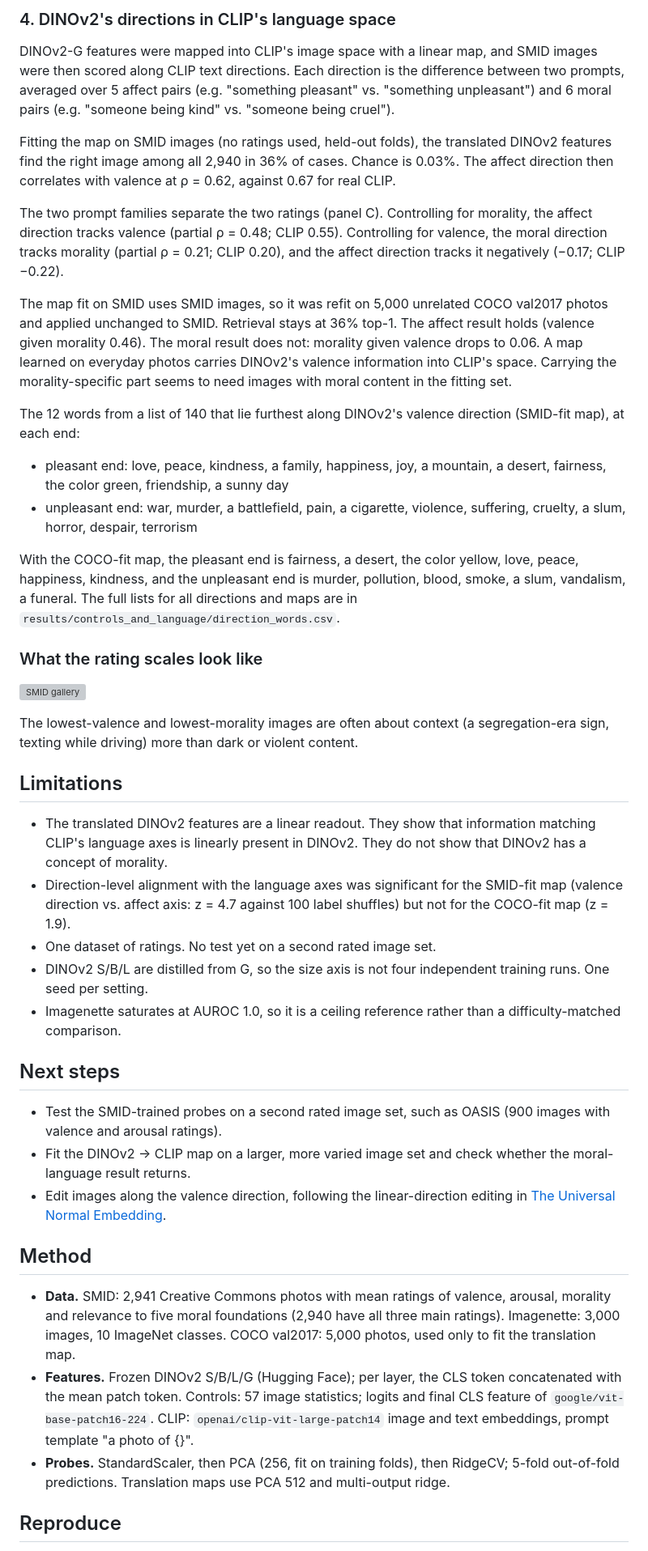
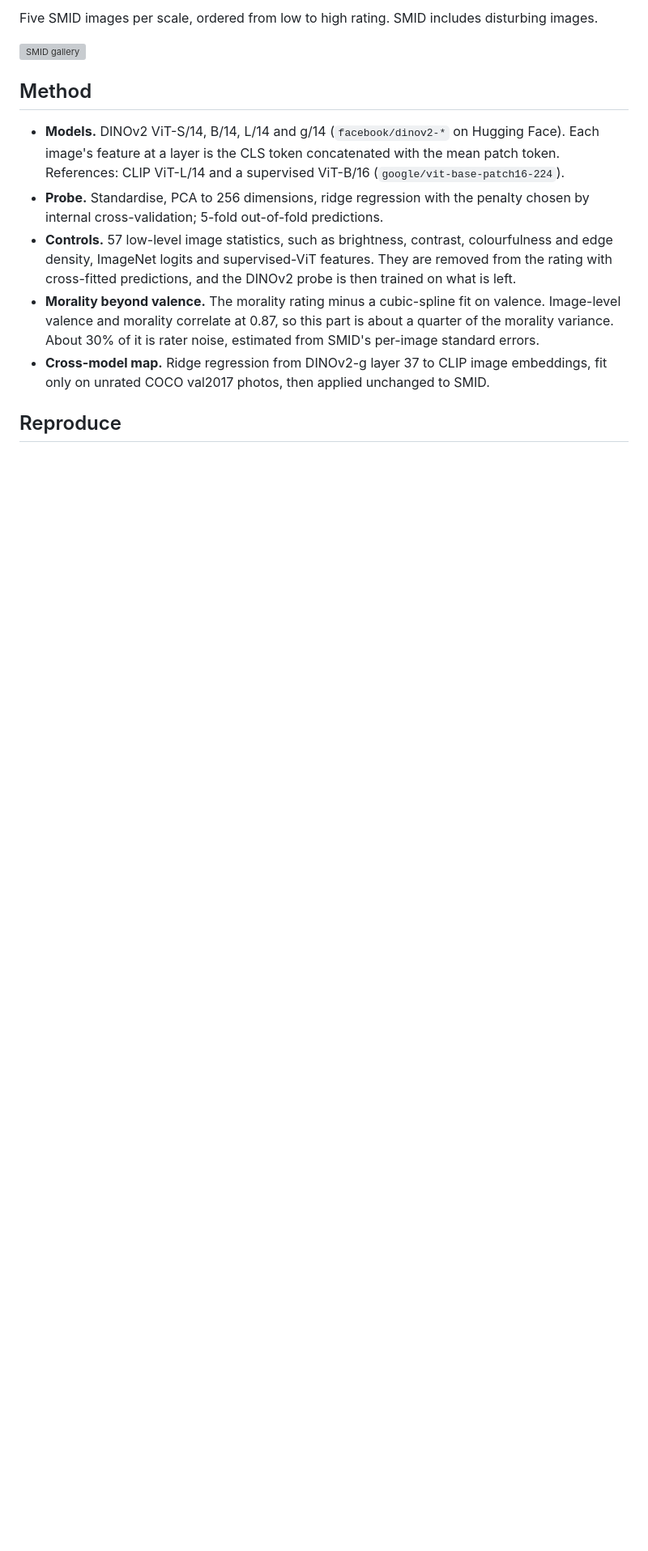
Before and after one commit to eliovi/moral_judgement_in_dinov2, a Markdown page: README.md, the part around one of its changes. Shown at 81% size. GitHub-like rendering; blank space fills up the shorter version; grey boxes are pictures that could not be loaded.

```diff
--- a/README.md
+++ b/README.md
@@ -40,45 +30,14 @@ That remainder is predictable from images. DINOv2 predicts it at ρ = 0.59 [0.57
-### 4. DINOv2's directions in CLIP's language space
-
-DINOv2-G features were mapped into CLIP's image space with a linear map, and SMID images were then scored along CLIP text directions. Each direction is the difference between two prompts, averaged over 5 affect pairs (e.g. "something pleasant" vs. "something unpleasant") and 6 moral pairs (e.g. "someone being kind" vs. "someone being cruel").
-
-Fitting the map on SMID images (no ratings used, held-out folds), the translated DINOv2 features find the right image among all 2,940 in 36% of cases. Chance is 0.03%. The affect direction then correlates with valence at ρ = 0.62, against 0.67 for real CLIP.
-
-The two prompt families separate the two ratings (panel C). Controlling for morality, the affect direction tracks valence (partial ρ = 0.48; CLIP 0.55). Controlling for valence, the moral direction tracks morality (partial ρ = 0.21; CLIP 0.20), and the affect direction tracks it negatively (−0.17; CLIP −0.22).
-
-The map fit on SMID uses SMID images, so it was refit on 5,000 unrelated COCO val2017 photos and applied unchanged to SMID. Retrieval stays at 36% top-1. The affect result holds (valence given morality 0.46). The moral result does not: morality given valence drops to 0.06. A map learned on everyday photos carries DINOv2's valence information into CLIP's space. Carrying the morality-specific part seems to need images with moral content in the fitting set.
-
-The 12 words from a list of 140 that lie furthest along DINOv2's valence direction (SMID-fit map), at each end:
-
-- pleasant end: love, peace, kindness, a family, happiness, joy, a mountain, a desert, fairness, the color green, friendship, a sunny day
-- unpleasant end: war, murder, a battlefield, pain, a cigarette, violence, suffering, cruelty, a slum, horror, despair, terrorism
-
-With the COCO-fit map, the pleasant end is fairness, a desert, the color yellow, love, peace, happiness, kindness, and the unpleasant end is murder, pollution, blood, smoke, a slum, vandalism, a funeral. The full lists for all directions and maps are in `results/controls_and_language/direction_words.csv`.
-
-### What the rating scales look like
+Five SMID images per scale, ordered from low to high rating. SMID includes disturbing images.
 
 ![SMID gallery](figures/fig_gallery_valence_morality_arousal.png)
 
-The lowest-valence and lowest-morality images are often about context (a segregation-era sign, texting while driving) more than dark or violent content.
-
-## Limitations
-
-- The translated DINOv2 features are a linear readout. They show that information matching CLIP's language axes is linearly present in DINOv2. They do not show that DINOv2 has a concept of morality.
-- Direction-level alignment with the language axes was significant for the SMID-fit map (valence direction vs. affect axis: z = 4.7 against 100 label shuffles) but not for the COCO-fit map (z = 1.9).
-- One dataset of ratings. No test yet on a second rated image set.
-- DINOv2 S/B/L are distilled from G, so the size axis is not four independent training runs. One seed per setting.
-- Imagenette saturates at AUROC 1.0, so it is a ceiling reference rather than a difficulty-matched comparison.
-
-## Next steps
-
-- Test the SMID-trained probes on a second rated image set, such as OASIS (900 images with valence and arousal ratings).
-- Fit the DINOv2 → CLIP map on a larger, more varied image set and check whether the moral-language result returns.
-- Edit images along the valence direction, following the linear-direction editing in [The Universal Normal Embedding](https://arxiv.org/abs/2603.21786).
-
 ## Method
 
-- **Data.** SMID: 2,941 Creative Commons photos with mean ratings of valence, arousal, morality and relevance to five moral foundations (2,940 have all three main ratings). Imagenette: 3,000 images, 10 ImageNet classes. COCO val2017: 5,000 photos, used only to fit the translation map.
-- **Features.** Frozen DINOv2 S/B/L/G (Hugging Face); per layer, the CLS token concatenated with the mean patch token. Controls: 57 image statistics; logits and final CLS feature of `google/vit-base-patch16-224`. CLIP: `openai/clip-vit-large-patch14` image and text embeddings, prompt template "a photo of {}".
-- **Probes.** StandardScaler, then PCA (256, fit on training folds), then RidgeCV; 5-fold out-of-fold predictions. Translation maps use PCA 512 and multi-output ridge.
+- **Models.** DINOv2 ViT-S/14, B/14, L/14 and g/14 (`facebook/dinov2-*` on Hugging Face). Each image's feature at a layer is the CLS token concatenated with the mean patch token. References: CLIP ViT-L/14 and a supervised ViT-B/16 (`google/vit-base-patch16-224`).
+- **Probe.** Standardise, PCA to 256 dimensions, ridge regression with the penalty chosen by internal cross-validation; 5-fold out-of-fold predictions.
+- **Controls.** 57 low-level image statistics, such as brightness, contrast, colourfulness and edge density, ImageNet logits and supervised-ViT features. They are removed from the rating with cross-fitted predictions, and the DINOv2 probe is then trained on what is left.
+- **Morality beyond valence.** The morality rating minus a cubic-spline fit on valence. Image-level valence and morality correlate at 0.87, so this part is about a quarter of the morality variance. About 30% of it is rater noise, estimated from SMID's per-image standard errors.
+- **Cross-model map.** Ridge regression from DINOv2-g layer 37 to CLIP image embeddings, fit only on unrated COCO val2017 photos, then applied unchanged to SMID.
 
 ## Reproduce
 
```
Also changed, not shown: other parts of README.md (+61 -42 lines), figures/fig_headline.png (added), 2 other files.
